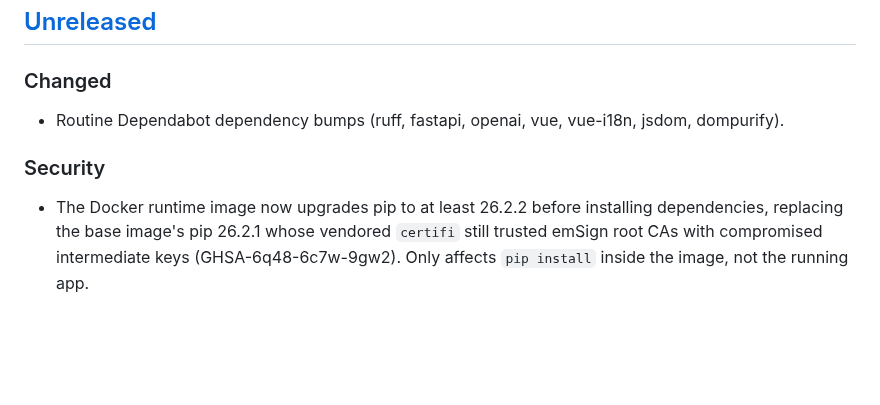
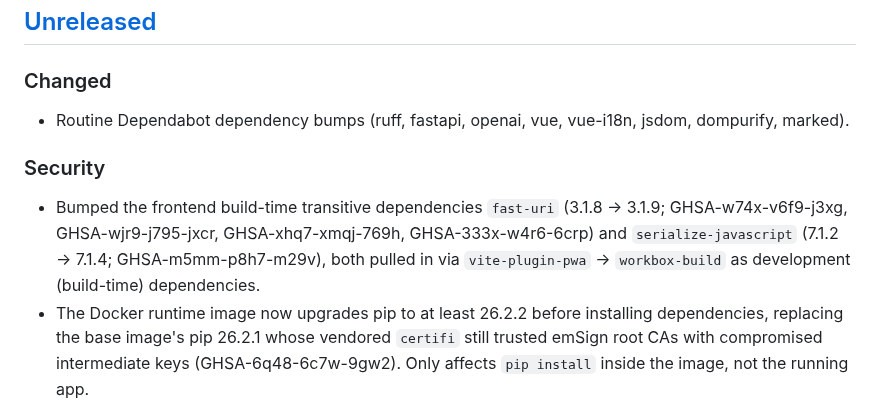
Before and after one commit to tkm112345/skillgrowth, a Markdown page: CHANGELOG.md, the part around the change. Drawn GitHub-style; blank space fills up the shorter version.

Commit message:
Record fast-uri/serialize-javascript security bumps in changelog

```diff
--- a/CHANGELOG.md
+++ b/CHANGELOG.md
@@ -11,9 +11,15 @@ commit as the change, moved into a dated section when a release is cut).
 
 ### Changed
 - Routine Dependabot dependency bumps (ruff, fastapi, openai, vue,
-  vue-i18n, jsdom, dompurify).
+  vue-i18n, jsdom, dompurify, marked).
 
 ### Security
+- Bumped the frontend build-time transitive dependencies `fast-uri`
+  (3.1.8 → 3.1.9; GHSA-w74x-v6f9-j3xg, GHSA-wjr9-j795-jxcr,
+  GHSA-xhq7-xmqj-769h, GHSA-333x-w4r6-6crp) and `serialize-javascript`
+  (7.1.2 → 7.1.4; GHSA-m5mm-p8h7-m29v), both pulled in via
+  `vite-plugin-pwa` → `workbox-build` as development (build-time)
+  dependencies.
 - The Docker runtime image now upgrades pip to at least 26.2.2 before
   installing dependencies, replacing the base image's pip 26.2.1 whose
   vendored `certifi` still trusted emSign root CAs with compromised
```
